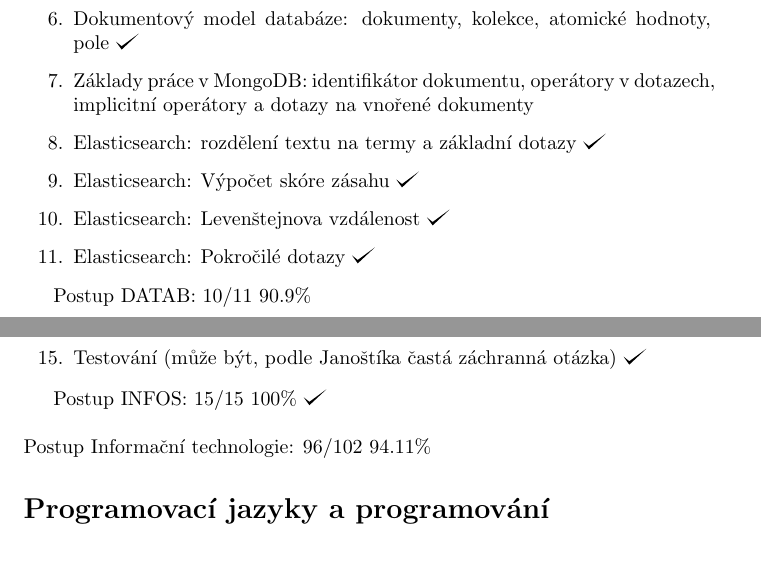
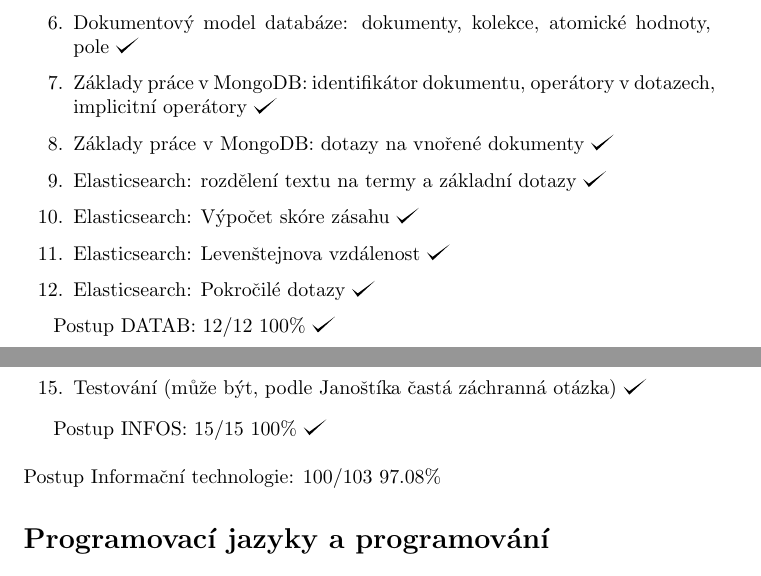
Before and after one commit to hradma10/6.semestr, a LaTeX document (Státnice/Postup státnice/postup.tex): two parts of pages 4 and 8 of 9, joined at a grey line, cut so that both start at the same text. Compiled offline with pdfLaTeX.

Commit message:
6.semestr backup v38

```diff
--- a/Státnice/Postup státnice/postup.tex
+++ b/Státnice/Postup státnice/postup.tex
@@ -147,14 +147,15 @@
 		\item Relační operace: sjednocení, průnik, rozdíl, restrikce, projekce, přirozené spojení, přejmenování atributů \checkmark
 		\item Integrita dat: primární a cizí klíč \checkmark
 		\item Dokumentový model databáze: dokumenty, kolekce, atomické hodnoty, pole \checkmark
-		\item Základy práce v MongoDB: identifikátor dokumentu, operátory v dotazech, implicitní operátory a dotazy na vnořené dokumenty
+		\item Základy práce v MongoDB: identifikátor dokumentu, operátory v dotazech, implicitní operátory \checkmark
+		\item Základy práce v MongoDB: dotazy na vnořené dokumenty \checkmark
 		\item Elasticsearch: rozdělení textu na termy a základní dotazy \checkmark
 		\item Elasticsearch: Výpočet skóre zásahu \checkmark
 		\item Elasticsearch: Levenštejnova vzdálenost \checkmark
 		\item Elasticsearch: Pokročilé dotazy \checkmark
 	\end{enumerate}
 
-	Postup DATAB: 10/11 90.9\%
+	Postup DATAB: 12/12 100\% \checkmark
 
 	\subsection*{UNIXS}
 
@@ -265,7 +266,7 @@
 	Postup INFOS: 15/15 100\% \checkmark
 	\newline
 	\newline
-	Postup Informační technologie: 96/102 94.11\%
+	Postup Informační technologie: 100/103 97.08\%
 
 
 	\section*{Programovací jazyky a programování}
```
Also changed, not shown: Státnice/Postup státnice/postup.pdf, Státnice/Postup státnice/postup.tex (8 more changed lines), 2 other files.
